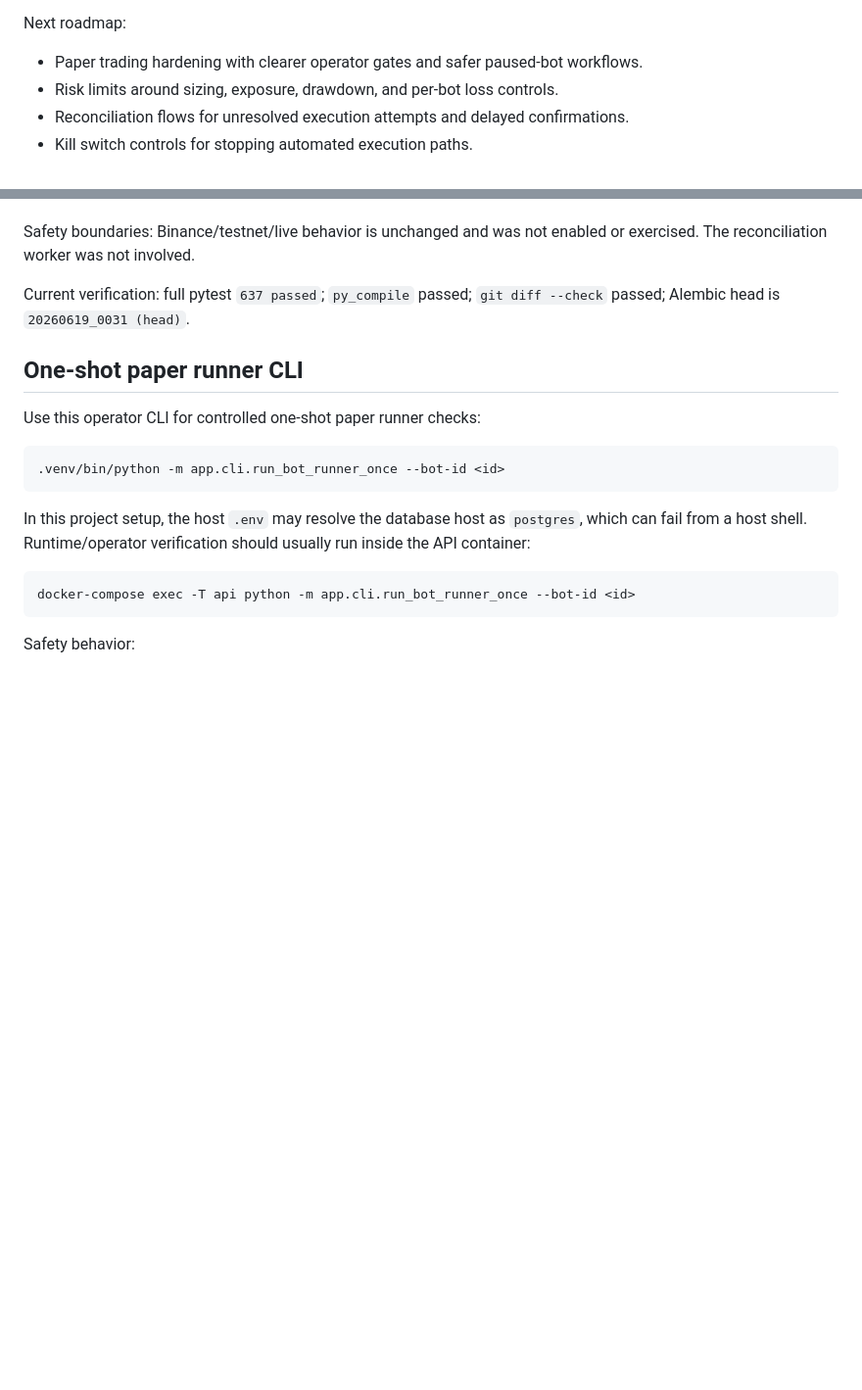
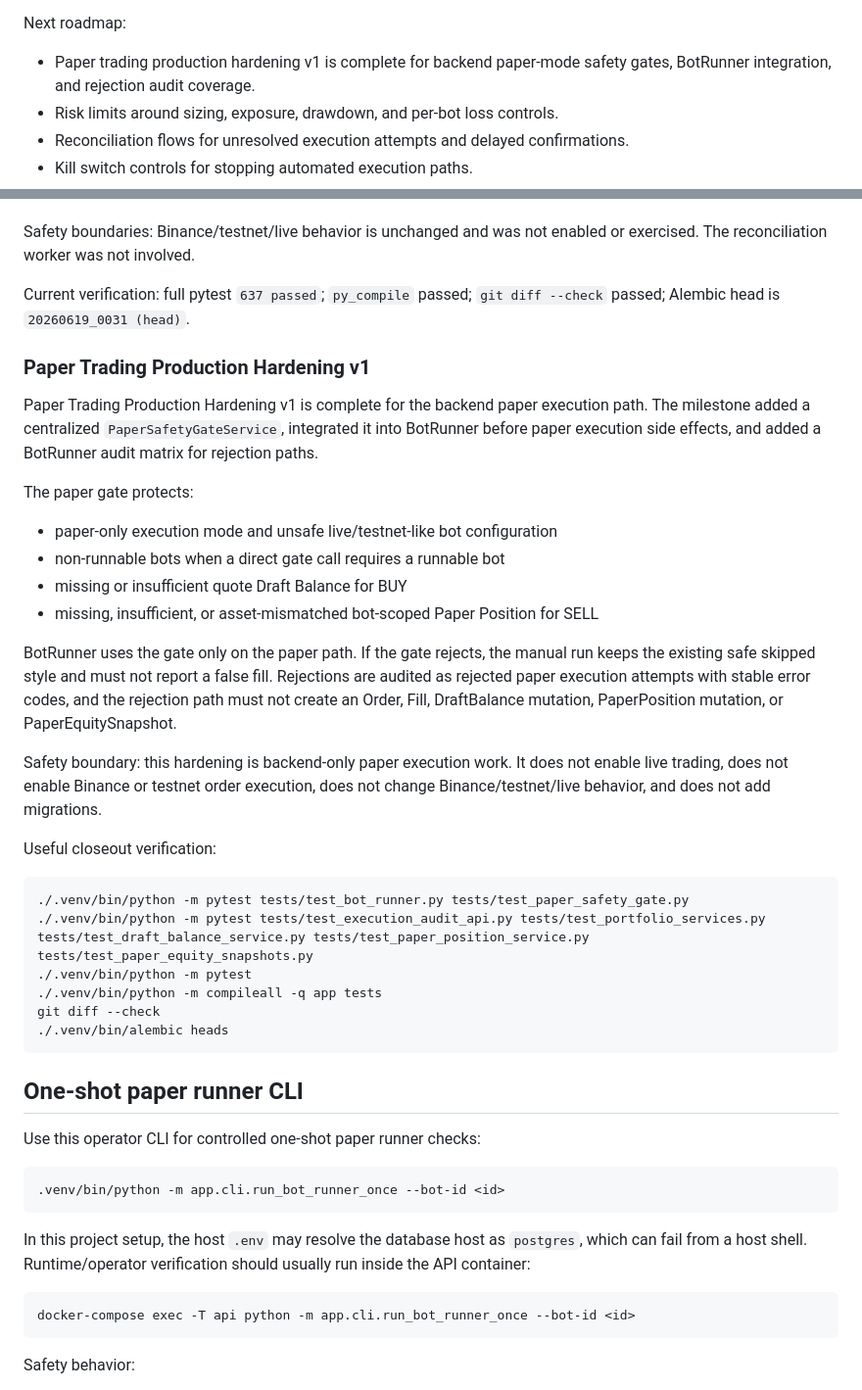
Before and after one commit to garikpetrosyan00/trading-automation-platform, a Markdown page: README.md, 2 parts joined by grey strips. Shown at 98% size. GitHub-like rendering; blank space fills up the shorter version.

Commit message:
Document paper trading hardening milestone

````diff
--- a/README.md
+++ b/README.md
@@ -99,7 +99,7 @@ Safety boundary: v1 is local-only. It does not place live trades, does not submi
 
 Next roadmap:
 
-- Paper trading hardening with clearer operator gates and safer paused-bot workflows.
+- Paper trading production hardening v1 is complete for backend paper-mode safety gates, BotRunner integration, and rejection audit coverage.
 - Risk limits around sizing, exposure, drawdown, and per-bot loss controls.
 - Reconciliation flows for unresolved execution attempts and delayed confirmations.
 - Kill switch controls for stopping automated execution paths.
@@ -625,6 +625,32 @@ Safety boundaries: Binance/testnet/live behavior is unchanged and was not enable
 
 Current verification: full pytest `637 passed`; `py_compile` passed; `git diff --check` passed; Alembic head is `20260619_0031 (head)`.
 
+### Paper Trading Production Hardening v1
+
+Paper Trading Production Hardening v1 is complete for the backend paper execution path. The milestone added a centralized `PaperSafetyGateService`, integrated it into BotRunner before paper execution side effects, and added a BotRunner audit matrix for rejection paths.
+
+The paper gate protects:
+
+- paper-only execution mode and unsafe live/testnet-like bot configuration
+- non-runnable bots when a direct gate call requires a runnable bot
+- missing or insufficient quote Draft Balance for BUY
+- missing, insufficient, or asset-mismatched bot-scoped Paper Position for SELL
+
+BotRunner uses the gate only on the paper path. If the gate rejects, the manual run keeps the existing safe skipped style and must not report a false fill. Rejections are audited as rejected paper execution attempts with stable error codes, and the rejection path must not create an Order, Fill, DraftBalance mutation, PaperPosition mutation, or PaperEquitySnapshot.
+
+Safety boundary: this hardening is backend-only paper execution work. It does not enable live trading, does not enable Binance or testnet order execution, does not change Binance/testnet/live behavior, and does not add migrations.
+
+Useful closeout verification:
+
+```bash
+./.venv/bin/python -m pytest tests/test_bot_runner.py tests/test_paper_safety_gate.py
+./.venv/bin/python -m pytest tests/test_execution_audit_api.py tests/test_portfolio_services.py tests/test_draft_balance_service.py tests/test_paper_position_service.py tests/test_paper_equity_snapshots.py
+./.venv/bin/python -m pytest
+./.venv/bin/python -m compileall -q app tests
+git diff --check
+./.venv/bin/alembic heads
+```
+
 ## One-shot paper runner CLI
 
 Use this operator CLI for controlled one-shot paper runner checks:
````
